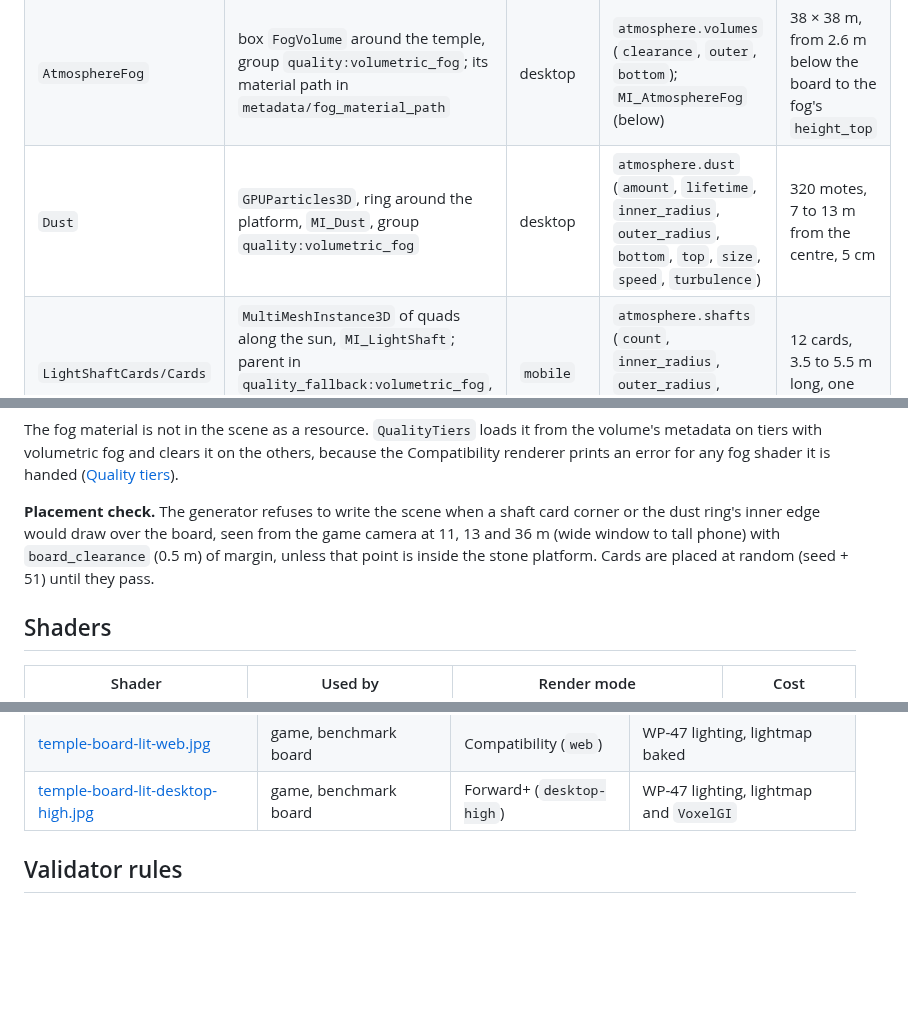
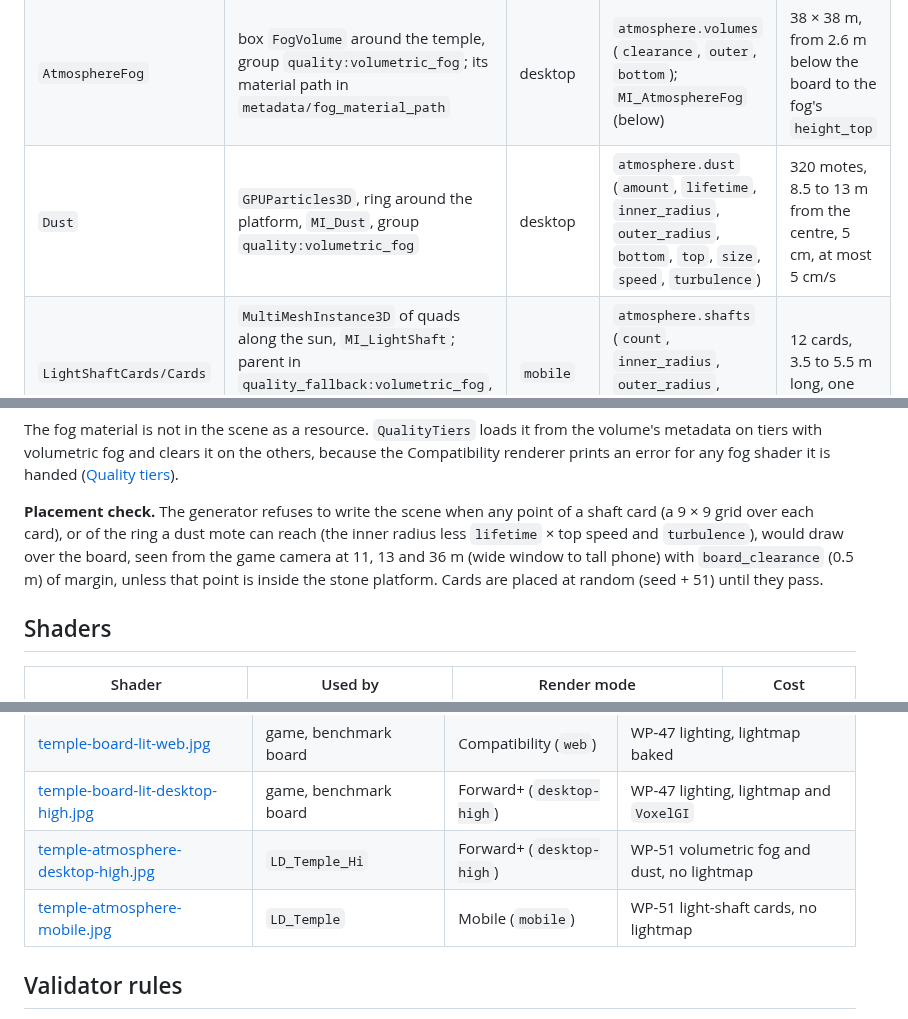
Before and after one commit to opsroller/montezuma, a Markdown page: docs/reference/board-themes.md, 3 parts joined by grey strips. Drawn GitHub-style; blank space fills up the shorter version.

```diff
--- a/docs/reference/board-themes.md
+++ b/docs/reference/board-themes.md
@@ -244,7 +244,7 @@ parameter file's `lighting.atmosphere` section and the `MI_AtmosphereFog`,
 |---|---|---|---|---|
 | `WorldEnvironment` | volumetric fog on, global density 0 | `desktop-high` (64 × 64 froxels), `desktop-standard` (32 × 32) | `atmosphere.fog` (`anisotropy`, `length`, `detail_spread`, `gi_inject`, `ambient_inject`, `temporal_amount`) | isotropic (the camera looks down, the sun comes from above); 40 m; GI 0.4, ambient 0.3 |
 | `AtmosphereFog` | box `FogVolume` around the temple, group `quality:volumetric_fog`; its material path in `metadata/fog_material_path` | desktop | `atmosphere.volumes` (`clearance`, `outer`, `bottom`); `MI_AtmosphereFog` (below) | 38 × 38 m, from 2.6 m below the board to the fog's `height_top` |
-| `Dust` | `GPUParticles3D`, ring around the platform, `MI_Dust`, group `quality:volumetric_fog` | desktop | `atmosphere.dust` (`amount`, `lifetime`, `inner_radius`, `outer_radius`, `bottom`, `top`, `size`, `speed`, `turbulence`) | 320 motes, 7 to 13 m from the centre, 5 cm |
+| `Dust` | `GPUParticles3D`, ring around the platform, `MI_Dust`, group `quality:volumetric_fog` | desktop | `atmosphere.dust` (`amount`, `lifetime`, `inner_radius`, `outer_radius`, `bottom`, `top`, `size`, `speed`, `turbulence`) | 320 motes, 8.5 to 13 m from the centre, 5 cm, at most 5 cm/s |
 | `LightShaftCards/Cards` | `MultiMeshInstance3D` of quads along the sun, `MI_LightShaft`; parent in `quality_fallback:volumetric_fog`, child in `quality:light_shaft_cards` | `mobile` | `atmosphere.shafts` (`count`, `inner_radius`, `outer_radius`, `length`, `width`, `ground`) | 12 cards, 3.5 to 5.5 m long, one draw call |
 
 The fog volume covers the board too; its shader keeps it empty there.
@@ -270,11 +270,13 @@ it from the volume's metadata on tiers with volumetric fog and clears it on
 the others, because the Compatibility renderer prints an error for any fog
 shader it is handed ([Quality tiers](quality-tiers.md#node-groups)).
 
-**Placement check.** The generator refuses to write the scene when a shaft
-card corner or the dust ring's inner edge would draw over the board,
-seen from the game camera at 11, 13 and 36 m (wide window to tall phone)
-with `board_clearance` (0.5 m) of margin, unless that point is inside the
-stone platform. Cards are placed at random (seed + 51) until they pass.
+**Placement check.** The generator refuses to write the scene when any
+point of a shaft card (a 9 × 9 grid over each card), or of the ring a dust
+mote can reach (the inner radius less `lifetime` × top speed and
+`turbulence`), would draw over the board, seen from the game camera at 11,
+13 and 36 m (wide window to tall phone) with `board_clearance` (0.5 m) of
+margin, unless that point is inside the stone platform. Cards are placed at
+random (seed + 51) until they pass.
 
 ## Shaders
 
@@ -353,6 +355,8 @@ look packages compare against these.
 | [temple-lineup-desktop.jpg](../images/lookdev/temple-lineup-desktop.jpg) | `LD_Temple_LineUp_Hi` | Forward+ | desktop `hi/` |
 | [temple-board-lit-web.jpg](../images/lookdev/temple-board-lit-web.jpg) | game, benchmark board | Compatibility (`web`) | WP-47 lighting, lightmap baked |
 | [temple-board-lit-desktop-high.jpg](../images/lookdev/temple-board-lit-desktop-high.jpg) | game, benchmark board | Forward+ (`desktop-high`) | WP-47 lighting, lightmap and `VoxelGI` |
+| [temple-atmosphere-desktop-high.jpg](../images/lookdev/temple-atmosphere-desktop-high.jpg) | `LD_Temple_Hi` | Forward+ (`desktop-high`) | WP-51 volumetric fog and dust, no lightmap |
+| [temple-atmosphere-mobile.jpg](../images/lookdev/temple-atmosphere-mobile.jpg) | `LD_Temple` | Mobile (`mobile`) | WP-51 light-shaft cards, no lightmap |
 
 ## Validator rules
 
```
Also changed, not shown: docs/explanation/about-the-atmosphere.md (+2 -2 lines), game/assets/PROVENANCE.md (+3 -1 lines), docs/images/lookdev/temple-atmosphere-desktop-high.jpg (added), docs/images/lookdev/temple-atmosphere-mobile.jpg (added), 3 other files.
